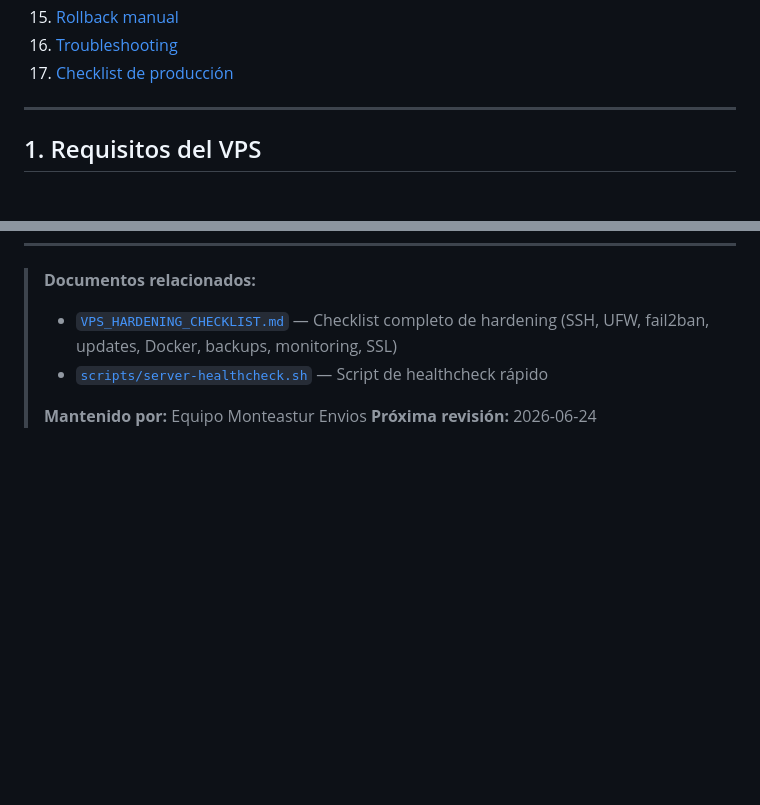
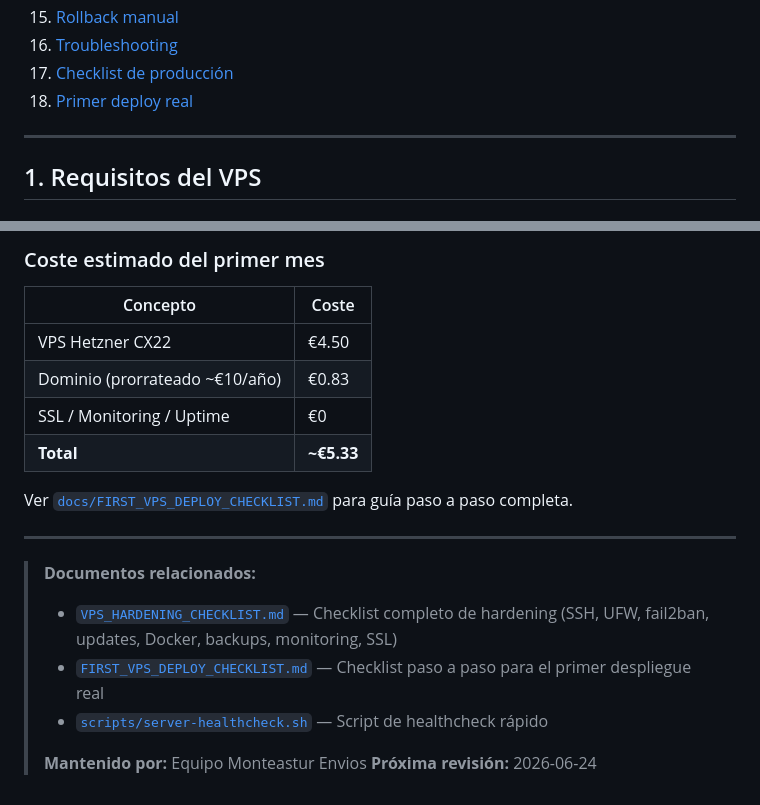
Before and after one commit to DAW1BSergiomg26/Envios_Paraguay_CMS, a Markdown page: docs/PRODUCTION_VPS_RUNBOOK.md, 2 parts joined by grey strips. GitHub-like rendering; blank space fills up the shorter version.

```diff
--- a/docs/PRODUCTION_VPS_RUNBOOK.md
+++ b/docs/PRODUCTION_VPS_RUNBOOK.md
@@ -26,6 +26,7 @@
 15. [Rollback manual](#15-rollback-manual)
 16. [Troubleshooting](#16-troubleshooting)
 17. [Checklist de producción](#17-checklist-de-producción)
+18. [Primer deploy real](#18-primer-deploy-real)
 
 ---
 
@@ -688,5 +741,19 @@ docker compose up -d --build
+### Coste estimado del primer mes
+
+| Concepto | Coste |
+|----------|-------|
+| VPS Hetzner CX22 | €4.50 |
+| Dominio (prorrateado ~€10/año) | €0.83 |
+| SSL / Monitoring / Uptime | €0 |
+| **Total** | **~€5.33** |
+
+Ver [`docs/FIRST_VPS_DEPLOY_CHECKLIST.md`](FIRST_VPS_DEPLOY_CHECKLIST.md) para guía paso a paso completa.
+
+---
+
 > **Documentos relacionados:**
 > - [`VPS_HARDENING_CHECKLIST.md`](VPS_HARDENING_CHECKLIST.md) — Checklist completo de hardening (SSH, UFW, fail2ban, updates, Docker, backups, monitoring, SSL)
+> - [`FIRST_VPS_DEPLOY_CHECKLIST.md`](FIRST_VPS_DEPLOY_CHECKLIST.md) — Checklist paso a paso para el primer despliegue real
 > - [`scripts/server-healthcheck.sh`](../scripts/server-healthcheck.sh) — Script de healthcheck rápido
 >
 > **Mantenido por:** Equipo Monteastur Envios
```
Also changed, not shown: other parts of docs/PRODUCTION_VPS_RUNBOOK.md (+52 -0 lines), README.md (+49 -0 lines), docs/FIRST_VPS_DEPLOY_CHECKLIST.md (added, +554 -0 lines).
